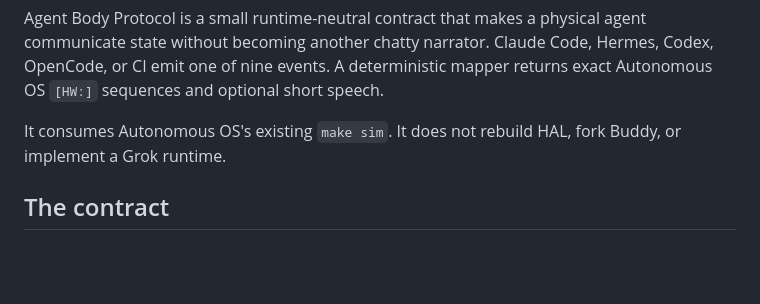
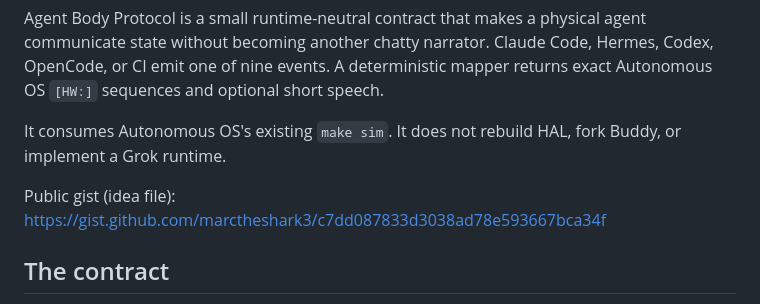
Before and after one commit to marctheshark3/agent-body-protocol, a Markdown page: README.md, the part around the change. GitHub-like rendering; blank space fills up the shorter version.

Commit message:
docs: public gist one-pager
Karpathy-style idea file. No Tailnet URLs.

```diff
--- a/README.md
+++ b/README.md
@@ -5,6 +5,8 @@
 Agent Body Protocol is a small runtime-neutral contract that makes a physical agent communicate state without becoming another chatty narrator. Claude Code, Hermes, Codex, OpenCode, or CI emit one of nine events. A deterministic mapper returns exact Autonomous OS `[HW:]` sequences and optional short speech.
 
 It consumes Autonomous OS's existing `make sim`. It does not rebuild HAL, fork Buddy, or implement a Grok runtime.
+
+Public gist (idea file): https://gist.github.com/marctheshark3/c7dd087833d3038ad78e593667bca34f
 
 ## The contract
 
```
Also changed, not shown: docs/GIST.md (added, +83 -0 lines).
